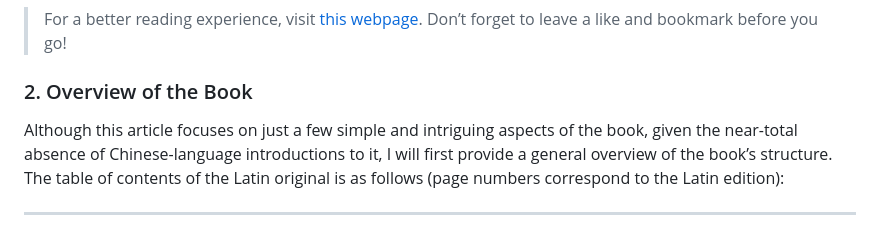
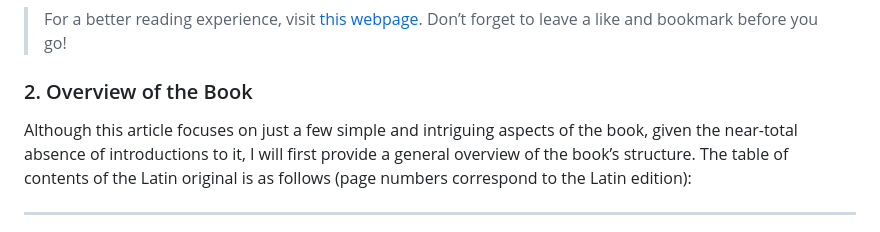
Before and after one commit to Liao-Ziqiang/fyaxm-blog, a Markdown page: euler-music/euler-music-en.md, the part around the change. Rendered like a GitHub page.

Commit message:
添加英文版

```diff
--- a/euler-music/euler-music-en.md
+++ b/euler-music/euler-music-en.md
@@ -24,7 +24,7 @@ As a mere enthusiast with limited knowledge of both music and mathematics, I can
 
 ### 2. Overview of the Book
 
-Although this article focuses on just a few simple and intriguing aspects of the book, given the near-total absence of Chinese-language introductions to it, I will first provide a general overview of the book’s structure. The table of contents of the Latin original is as follows (page numbers correspond to the Latin edition):
+Although this article focuses on just a few simple and intriguing aspects of the book, given the near-total absence of introductions to it, I will first provide a general overview of the book’s structure. The table of contents of the Latin original is as follows (page numbers correspond to the Latin edition):
 
 -------------
 
```
